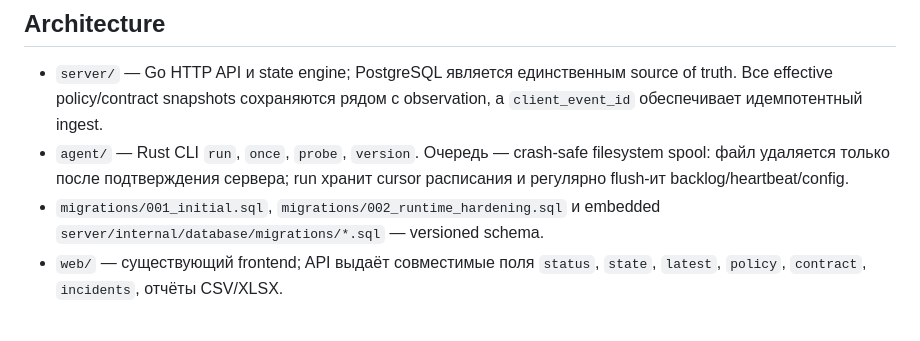
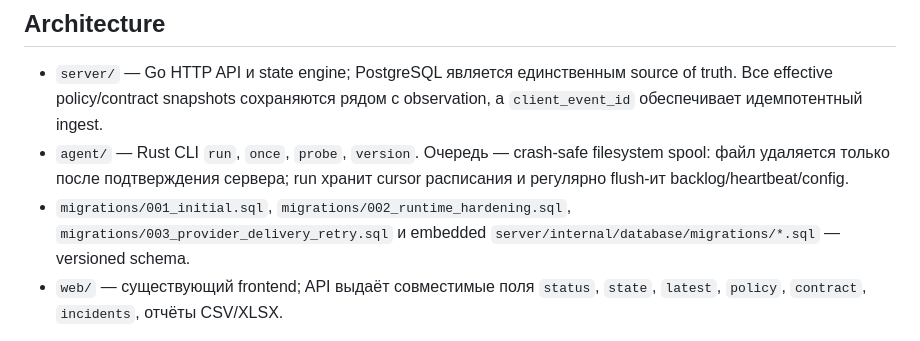
Before and after one commit to hhhhhffd/gov-ethernet-controller, a Markdown page: README.md, the part around the change. GitHub-like rendering.

Commit message:
document provider migration

```diff
--- a/README.md
+++ b/README.md
@@ -48,7 +48,8 @@ curl http://127.0.0.1:8080/health/ready
 - `agent/` — Rust CLI `run`, `once`, `probe`, `version`. Очередь — crash-safe
   filesystem spool: файл удаляется только после подтверждения сервера; run
   хранит cursor расписания и регулярно flush-ит backlog/heartbeat/config.
-- `migrations/001_initial.sql`, `migrations/002_runtime_hardening.sql` и embedded
+- `migrations/001_initial.sql`, `migrations/002_runtime_hardening.sql`,
+  `migrations/003_provider_delivery_retry.sql` и embedded
   `server/internal/database/migrations/*.sql` — versioned schema.
 - `web/` — существующий frontend; API выдаёт совместимые поля `status`,
   `state`, `latest`, `policy`, `contract`, `incidents`, отчёты CSV/XLSX.
```
